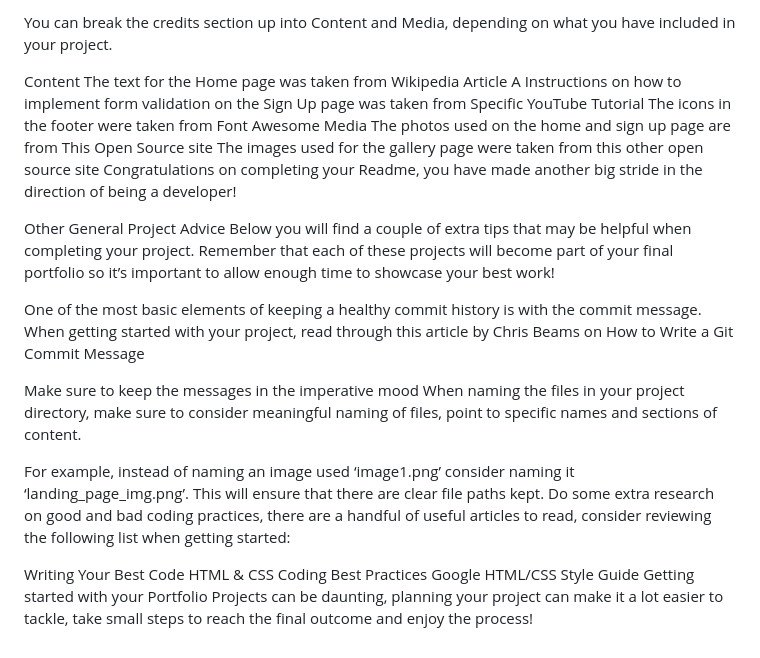
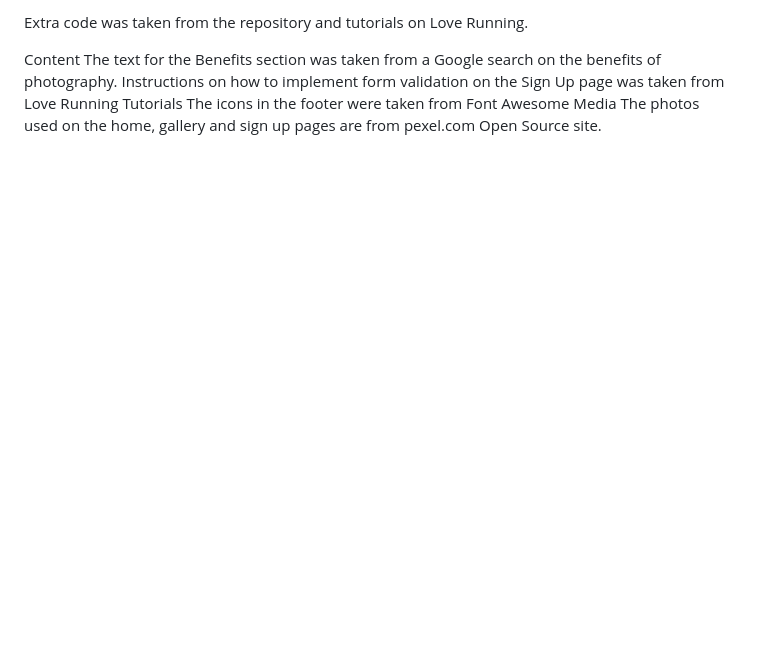
Before and after one commit to Dee-Des/all-dublin-camera-club, a Markdown page: README.md, the part around one of its changes. Drawn GitHub-style; blank space fills up the shorter version.

Commit message:
Add additional details to README file

```diff
--- a/README.md
+++ b/README.md
@@ -130,27 +125,9 @@ In this section you need to reference where you got your content, media and extr
 
-You can break the credits section up into Content and Media, depending on what you have included in your project.
+Extra code was taken from the repository and tutorials on Love Running.
 
 Content
-The text for the Home page was taken from Wikipedia Article A
-Instructions on how to implement form validation on the Sign Up page was taken from Specific YouTube Tutorial
+The text for the Benefits section was taken from a Google search on the benefits of photography.
+Instructions on how to implement form validation on the Sign Up page was taken from Love Running Tutorials
 The icons in the footer were taken from Font Awesome
 Media
-The photos used on the home and sign up page are from This Open Source site
-The images used for the gallery page were taken from this other open source site
-Congratulations on completing your Readme, you have made another big stride in the direction of being a developer!
-
-Other General Project Advice
-Below you will find a couple of extra tips that may be helpful when completing your project. Remember that each of these projects will become part of your final portfolio so it’s important to allow enough time to showcase your best work!
-
-One of the most basic elements of keeping a healthy commit history is with the commit message. When getting started with your project, read through this article by Chris Beams on How to Write a Git Commit Message
-
-Make sure to keep the messages in the imperative mood
-When naming the files in your project directory, make sure to consider meaningful naming of files, point to specific names and sections of content.
-
-For example, instead of naming an image used ‘image1.png’ consider naming it ‘landing_page_img.png’. This will ensure that there are clear file paths kept.
-Do some extra research on good and bad coding practices, there are a handful of useful articles to read, consider reviewing the following list when getting started:
-
-Writing Your Best Code
-HTML & CSS Coding Best Practices
-Google HTML/CSS Style Guide
-Getting started with your Portfolio Projects can be daunting, planning your project can make it a lot easier to tackle, take small steps to reach the final outcome and enjoy the process!
+The photos used on the home, gallery and sign up pages are from pexel.com Open Source site.
```
Also changed, not shown: other parts of README.md (+12 -17 lines).
